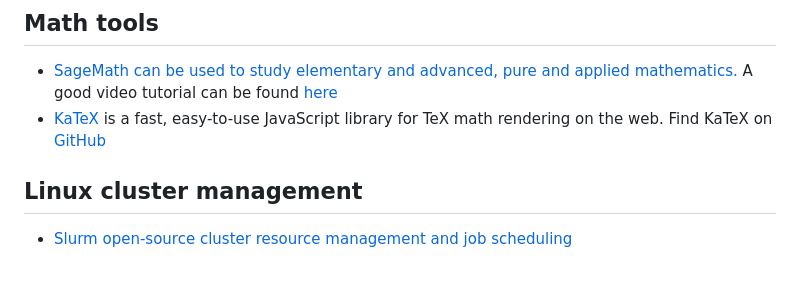
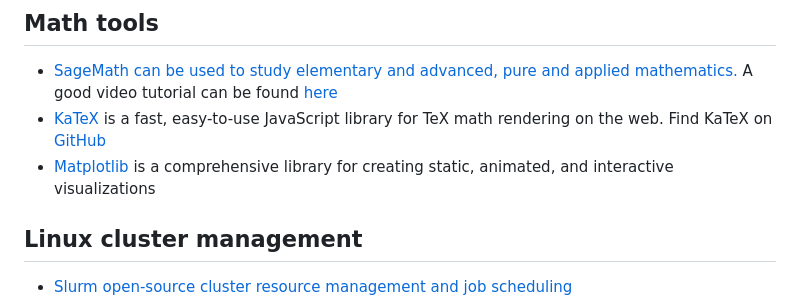
Before and after one commit to Benjamin-Italiaander/My_Notes, a Markdown page: LINKS/README.md, the part around the change. GitHub-like rendering; blank space fills up the shorter version.

```diff
--- a/LINKS/README.md
+++ b/LINKS/README.md
@@ -19,6 +19,7 @@ date: 2024
 ## Math tools
 - [SageMath can be used to study elementary and advanced, pure and applied mathematics.](https://www.sagemath.org/)  A good video tutorial can be found [here](https://player.vimeo.com/video/13986940?h=0fa825c593)
 - [KaTeX](https://katex.org/) is a fast, easy-to-use JavaScript library for TeX math rendering on the web. Find KaTeX on [GitHub](https://github.com/KaTeX/KaTeX)
+- [Matplotlib](https://matplotlib.org/stable/) is a comprehensive library for creating static, animated, and interactive visualizations
 
 ## Linux cluster management
 - [Slurm open-source cluster resource management and job scheduling](https://github.com/SchedMD/slurm)
```
